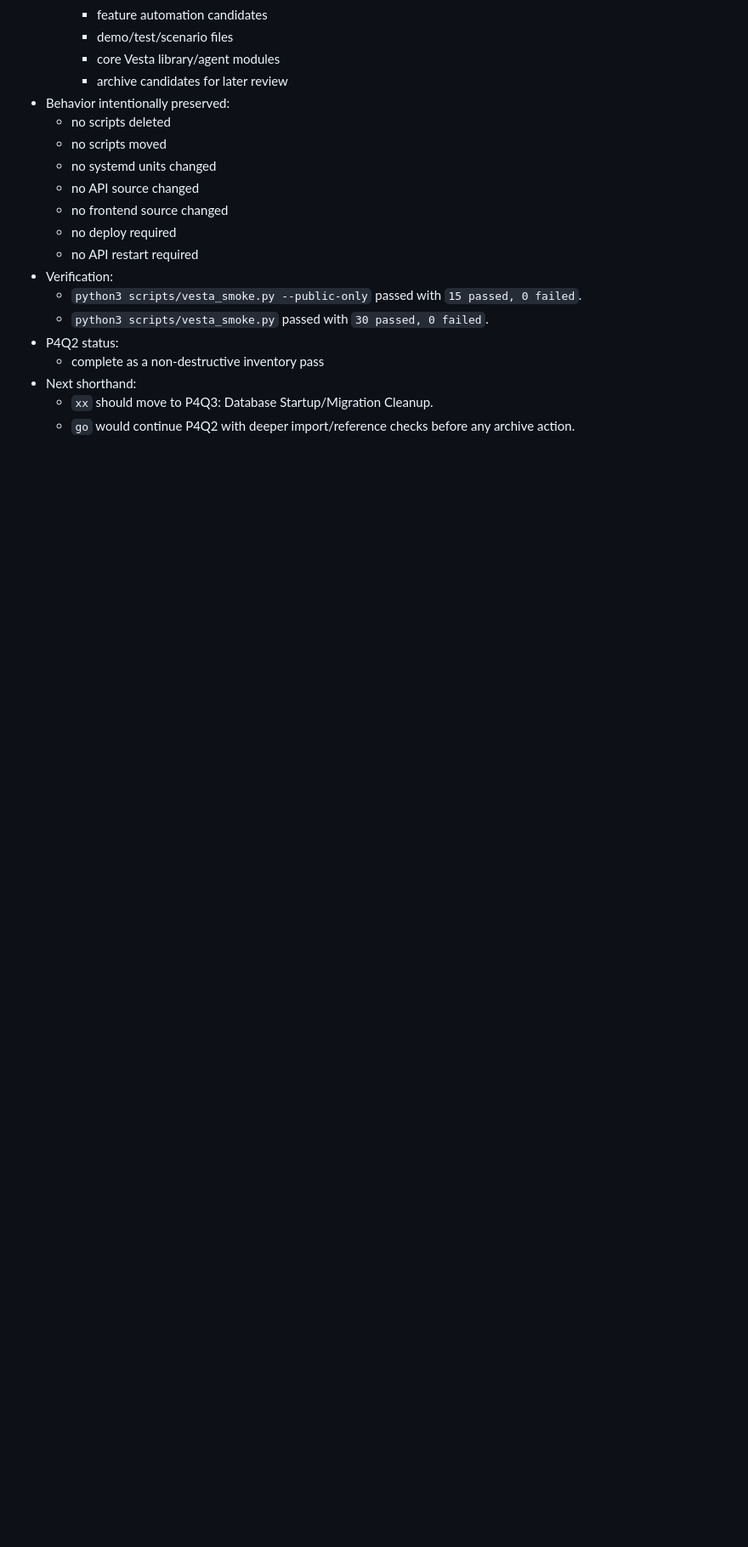
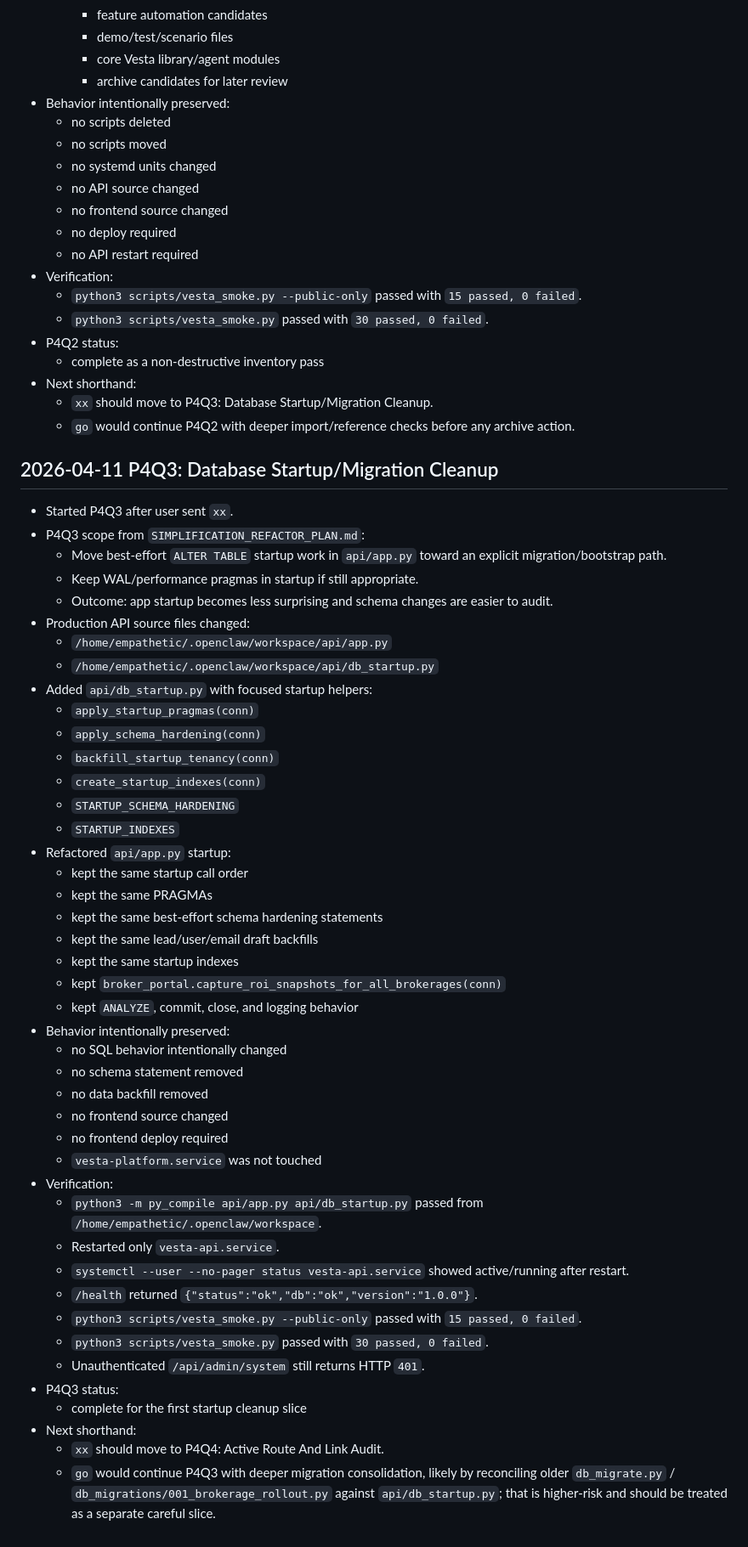
Before and after one commit to EmpatheticINC/eliterealty, a Markdown page: WORKING_MEMORY.md, the part around the change. Shown at 85% size. Drawn GitHub-style; blank space fills up the shorter version.

Commit message:
Track P4Q3 database startup cleanup

```diff
--- a/WORKING_MEMORY.md
+++ b/WORKING_MEMORY.md
@@ -2333,3 +2333,49 @@ Date: 2026-04-10
 - Next shorthand:
   - `xx` should move to P4Q3: Database Startup/Migration Cleanup.
   - `go` would continue P4Q2 with deeper import/reference checks before any archive action.
+
+## 2026-04-11 P4Q3: Database Startup/Migration Cleanup
+
+- Started P4Q3 after user sent `xx`.
+- P4Q3 scope from `SIMPLIFICATION_REFACTOR_PLAN.md`:
+  - Move best-effort `ALTER TABLE` startup work in `api/app.py` toward an explicit migration/bootstrap path.
+  - Keep WAL/performance pragmas in startup if still appropriate.
+  - Outcome: app startup becomes less surprising and schema changes are easier to audit.
+- Production API source files changed:
+  - `/home/empathetic/.openclaw/workspace/api/app.py`
+  - `/home/empathetic/.openclaw/workspace/api/db_startup.py`
+- Added `api/db_startup.py` with focused startup helpers:
+  - `apply_startup_pragmas(conn)`
+  - `apply_schema_hardening(conn)`
+  - `backfill_startup_tenancy(conn)`
+  - `create_startup_indexes(conn)`
+  - `STARTUP_SCHEMA_HARDENING`
+  - `STARTUP_INDEXES`
+- Refactored `api/app.py` startup:
+  - kept the same startup call order
+  - kept the same PRAGMAs
+  - kept the same best-effort schema hardening statements
+  - kept the same lead/user/email draft backfills
+  - kept the same startup indexes
+  - kept `broker_portal.capture_roi_snapshots_for_all_brokerages(conn)`
+  - kept `ANALYZE`, commit, close, and logging behavior
+- Behavior intentionally preserved:
+  - no SQL behavior intentionally changed
+  - no schema statement removed
+  - no data backfill removed
+  - no frontend source changed
+  - no frontend deploy required
+  - `vesta-platform.service` was not touched
+- Verification:
+  - `python3 -m py_compile api/app.py api/db_startup.py` passed from `/home/empathetic/.openclaw/workspace`.
+  - Restarted only `vesta-api.service`.
+  - `systemctl --user --no-pager status vesta-api.service` showed active/running after restart.
+  - `/health` returned `{"status":"ok","db":"ok","version":"1.0.0"}`.
+  - `python3 scripts/vesta_smoke.py --public-only` passed with `15 passed, 0 failed`.
+  - `python3 scripts/vesta_smoke.py` passed with `30 passed, 0 failed`.
+  - Unauthenticated `/api/admin/system` still returns HTTP `401`.
+- P4Q3 status:
+  - complete for the first startup cleanup slice
+- Next shorthand:
+  - `xx` should move to P4Q4: Active Route And Link Audit.
+  - `go` would continue P4Q3 with deeper migration consolidation, likely by reconciling older `db_migrate.py` / `db_migrations/001_brokerage_rollout.py` against `api/db_startup.py`; that is higher-risk and should be treated as a separate careful slice.
```
